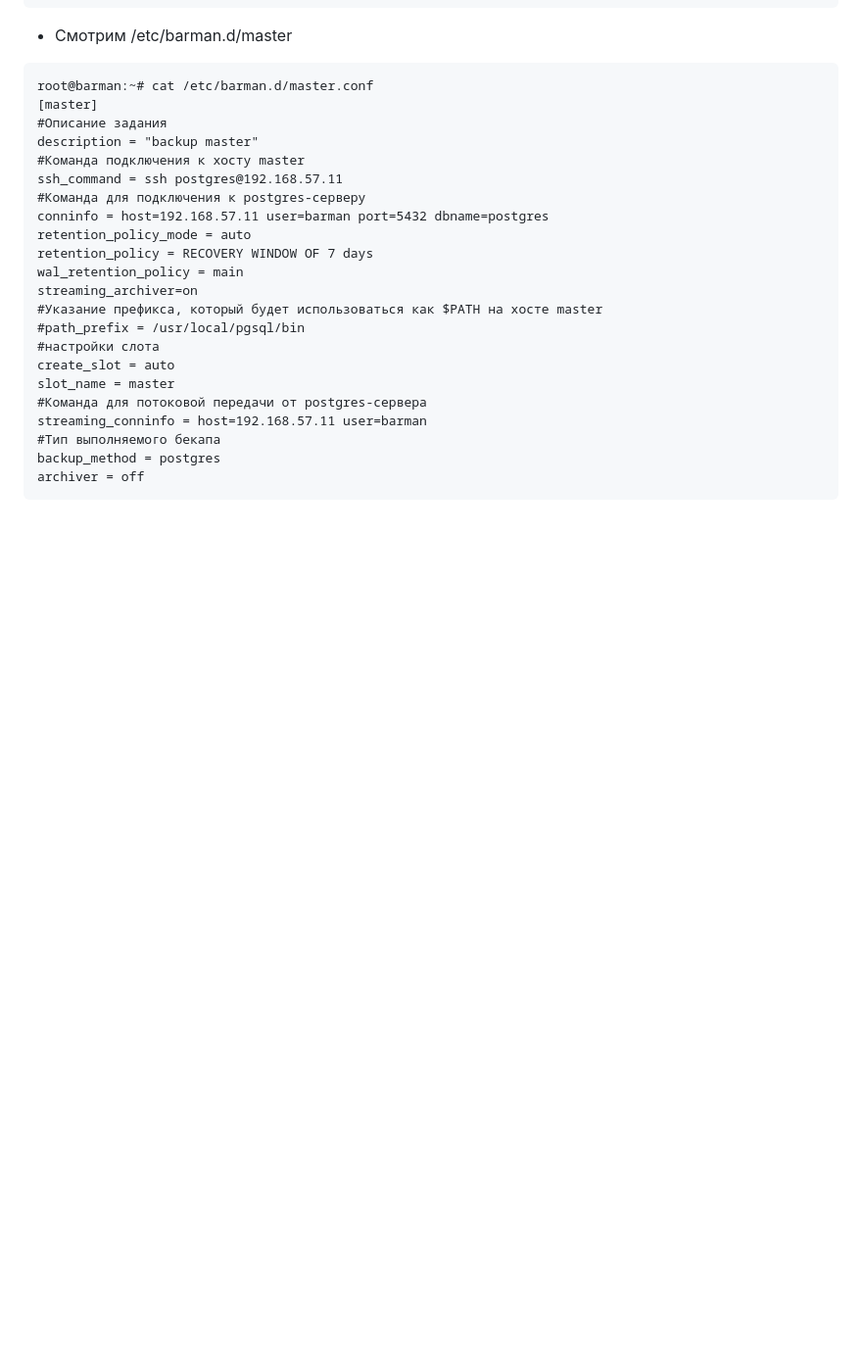
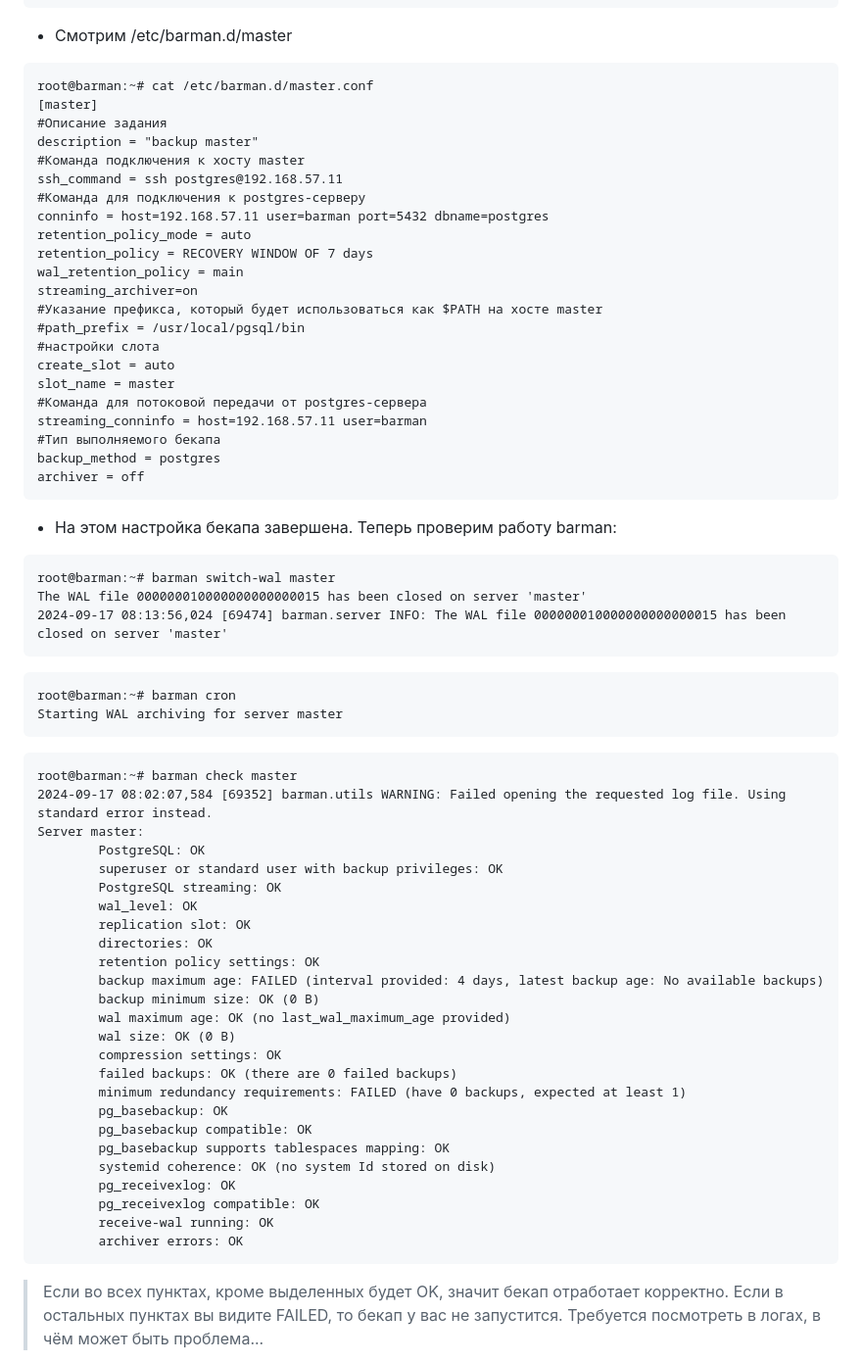
Before and after one commit to yurpv/lab_otus, a Markdown page: Postgresql/README.md, the part around one of its changes. Shown at 98% size. GitHub-like rendering; folded sections open; blank space fills up the shorter version.

````diff
--- a/Postgresql/README.md
+++ b/Postgresql/README.md
@@ -573,3 +573,43 @@ streaming_conninfo = host=192.168.57.11 user=barman
 backup_method = postgres
 archiver = off
 ```
+
+- На этом настройка бекапа завершена. Теперь проверим работу barman:
+```
+root@barman:~# barman switch-wal master
+The WAL file 000000010000000000000015 has been closed on server 'master'
+2024-09-17 08:13:56,024 [69474] barman.server INFO: The WAL file 000000010000000000000015 has been closed on server 'master'
+```
+```
+root@barman:~# barman cron
+Starting WAL archiving for server master
+```
+```
+root@barman:~# barman check master
+2024-09-17 08:02:07,584 [69352] barman.utils WARNING: Failed opening the requested log file. Using standard error instead.
+Server master:
+        PostgreSQL: OK
+        superuser or standard user with backup privileges: OK
+        PostgreSQL streaming: OK
+        wal_level: OK
+        replication slot: OK
+        directories: OK
+        retention policy settings: OK
+        backup maximum age: FAILED (interval provided: 4 days, latest backup age: No available backups)
+        backup minimum size: OK (0 B)
+        wal maximum age: OK (no last_wal_maximum_age provided)
+        wal size: OK (0 B)
+        compression settings: OK
+        failed backups: OK (there are 0 failed backups)
+        minimum redundancy requirements: FAILED (have 0 backups, expected at least 1)
+        pg_basebackup: OK
+        pg_basebackup compatible: OK
+        pg_basebackup supports tablespaces mapping: OK
+        systemid coherence: OK (no system Id stored on disk)
+        pg_receivexlog: OK
+        pg_receivexlog compatible: OK
+        receive-wal running: OK
+        archiver errors: OK
+```
+> Если во всех пунктах, кроме выделенных будет OK, значит бекап отработает корректно. Если в остальных пунктах вы видите FAILED, то бекап у вас не запустится. Требуется посмотреть в логах, в чём может быть проблема...
+
````
Also changed, not shown: other parts of Postgresql/README.md (+37 -0 lines).
